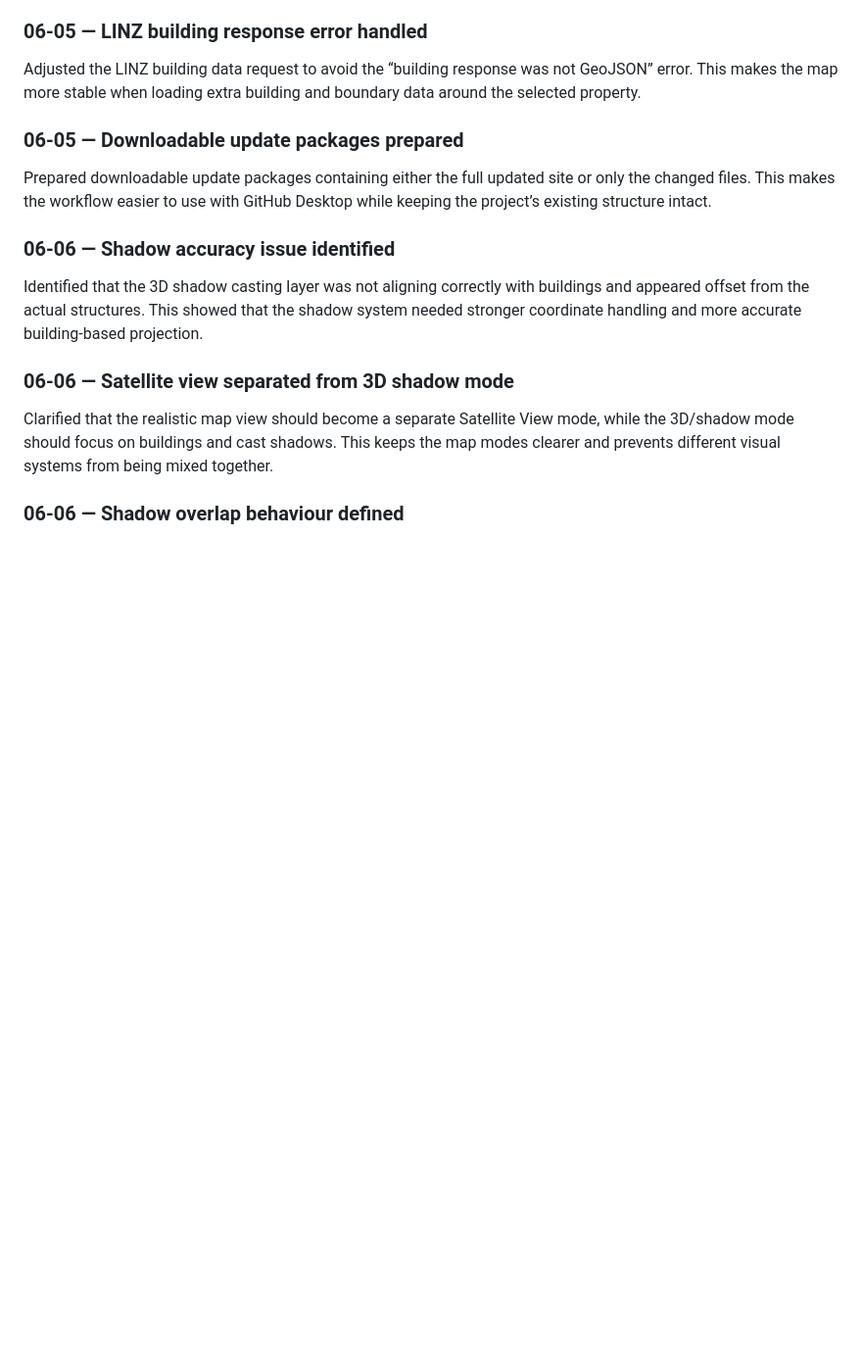
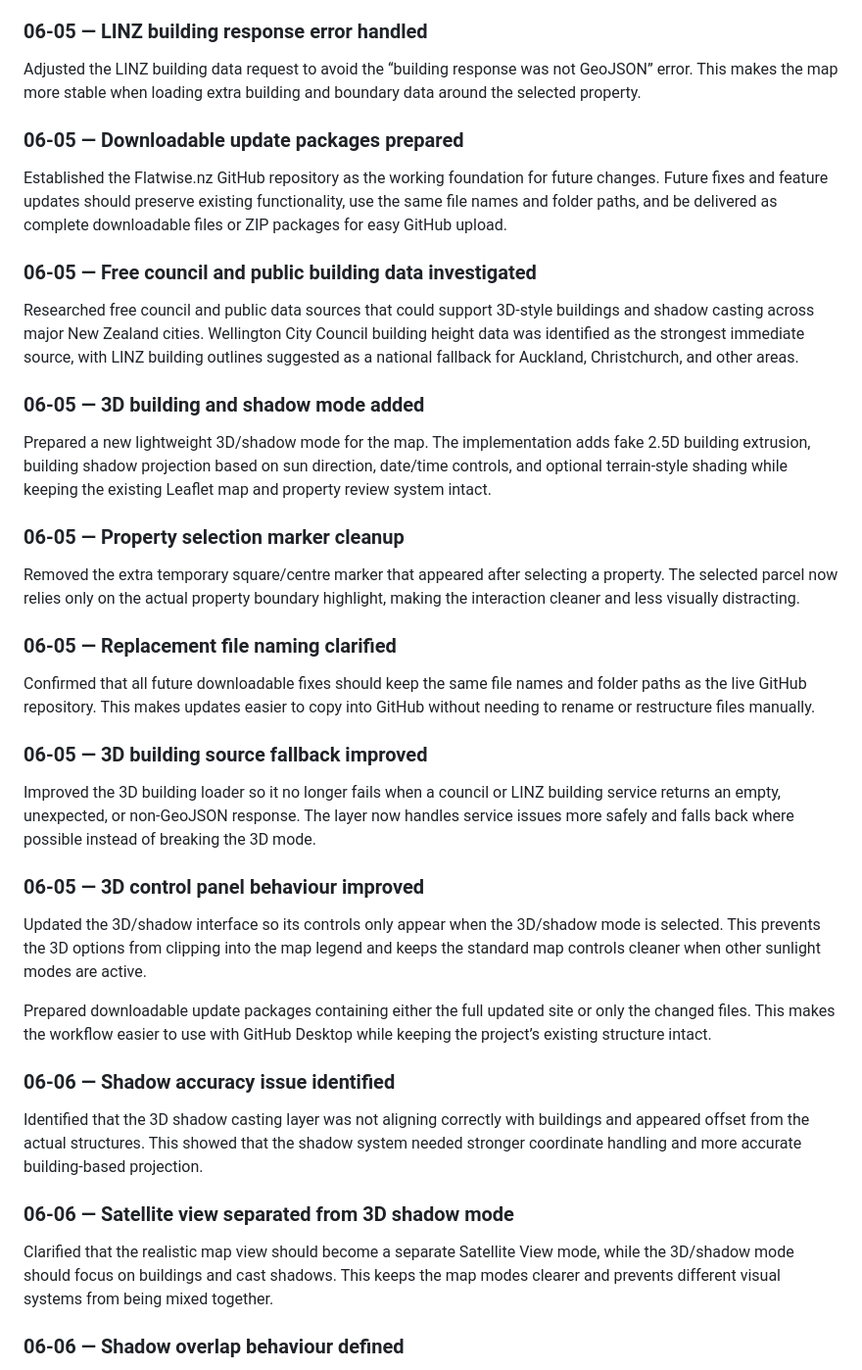
Before and after one commit to ChristianParnell/Flatwise.nz, a Markdown page: README.md, the part around one of its changes. Shown at 98% size. GitHub-like rendering; blank space fills up the shorter version.

```diff
--- a/README.md
+++ b/README.md
@@ -172,6 +172,32 @@ Adjusted the LINZ building data request to avoid the “building response was no
 
 ### 06-05 — Downloadable update packages prepared
 
+Established the Flatwise.nz GitHub repository as the working foundation for future changes. Future fixes and feature updates should preserve existing functionality, use the same file names and folder paths, and be delivered as complete downloadable files or ZIP packages for easy GitHub upload.
+
+### 06-05 — Free council and public building data investigated
+
+Researched free council and public data sources that could support 3D-style buildings and shadow casting across major New Zealand cities. Wellington City Council building height data was identified as the strongest immediate source, with LINZ building outlines suggested as a national fallback for Auckland, Christchurch, and other areas.
+
+### 06-05 — 3D building and shadow mode added
+
+Prepared a new lightweight 3D/shadow mode for the map. The implementation adds fake 2.5D building extrusion, building shadow projection based on sun direction, date/time controls, and optional terrain-style shading while keeping the existing Leaflet map and property review system intact.
+
+### 06-05 — Property selection marker cleanup
+
+Removed the extra temporary square/centre marker that appeared after selecting a property. The selected parcel now relies only on the actual property boundary highlight, making the interaction cleaner and less visually distracting.
+
+### 06-05 — Replacement file naming clarified
+
+Confirmed that all future downloadable fixes should keep the same file names and folder paths as the live GitHub repository. This makes updates easier to copy into GitHub without needing to rename or restructure files manually.
+
+### 06-05 — 3D building source fallback improved
+
+Improved the 3D building loader so it no longer fails when a council or LINZ building service returns an empty, unexpected, or non-GeoJSON response. The layer now handles service issues more safely and falls back where possible instead of breaking the 3D mode.
+
+### 06-05 — 3D control panel behaviour improved
+
+Updated the 3D/shadow interface so its controls only appear when the 3D/shadow mode is selected. This prevents the 3D options from clipping into the map legend and keeps the standard map controls cleaner when other sunlight modes are active.
+
 Prepared downloadable update packages containing either the full updated site or only the changed files. This makes the workflow easier to use with GitHub Desktop while keeping the project’s existing structure intact.
 ### 06-06 — Shadow accuracy issue identified
 
```
Also changed, not shown: other parts of README.md (+32 -0 lines).
